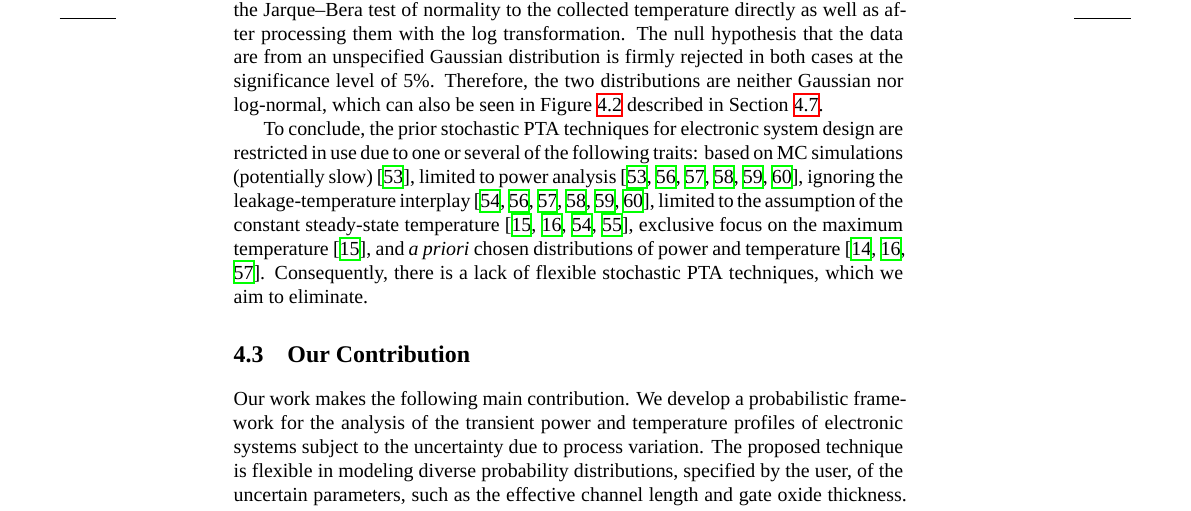
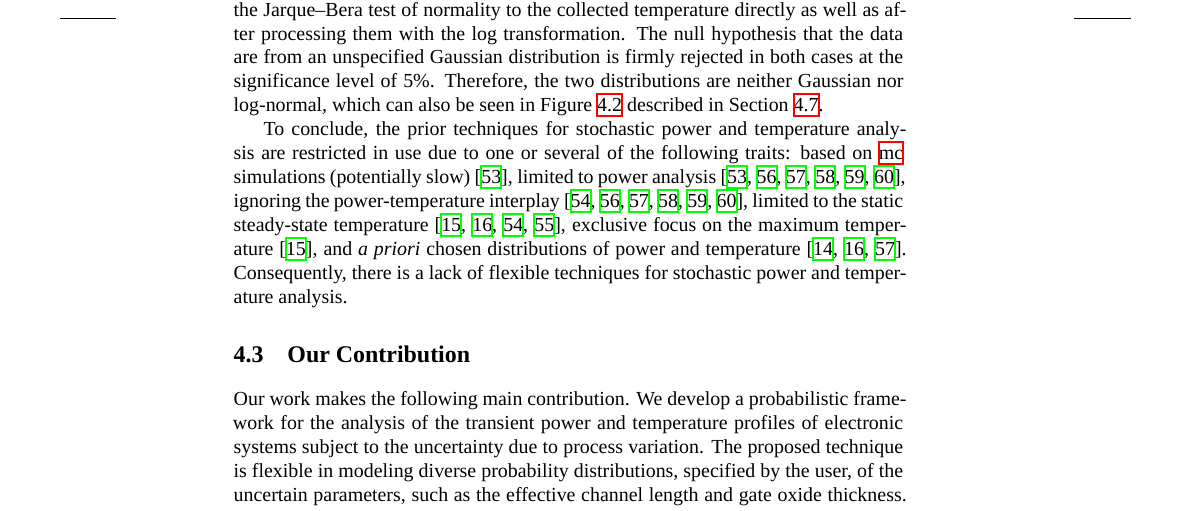
Before and after one commit to quantum-philosophy/thesis, a LaTeX thesis (thesis.tex, which reads include/design-analog-uncertainty.tex): part of page 63 of 98, cut so that both start at the same text. Compiled offline with XeLaTeX; a missing font is replaced by an installed copy or a similar font.

Commit message:
Finish the prior work

```diff
--- a/include/design-analog-uncertainty.tex
+++ b/include/design-analog-uncertainty.tex
@@ -120,17 +120,17 @@ both cases at the significance level of 5\%. Therefore, the two distributions
 are neither Gaussian nor log-normal, which can also be seen in
 \fref{analog-example-density} described in \sref{analog-results}.
 
-To conclude, the prior stochastic PTA techniques for electronic system design
-are restricted in use due to one or several of the following traits: based on MC
-simulations (potentially slow) \cite{chandra2010}, limited to power analysis
-\cite{chandra2010, shen2009, bhardwaj2006, bhardwaj2008, vrudhula2006,
-ghanta2006}, ignoring the leakage-temperature interplay \cite{huang2009a,
-shen2009, bhardwaj2006, bhardwaj2008, vrudhula2006, ghanta2006}, limited to the
-assumption of the constant steady-state temperature \cite{juan2011, juan2012,
-huang2009a, lee2013}, exclusive focus on the maximum temperature
-\cite{juan2011}, and \emph{a priori} chosen distributions of power and
-temperature \cite{srivastava2010, juan2012, bhardwaj2006}. Consequently, there
-is a lack of flexible stochastic PTA techniques, which we aim to eliminate.
+To conclude, the prior techniques for stochastic power and temperature analysis
+are restricted in use due to one or several of the following traits: based on
+\ac{MC} simulations (potentially slow) \cite{chandra2010}, limited to power
+analysis \cite{bhardwaj2006, ghanta2006, vrudhula2006, bhardwaj2008, shen2009,
+chandra2010}, ignoring the power-temperature interplay \cite{bhardwaj2006,
+ghanta2006, vrudhula2006, bhardwaj2008, huang2009a, shen2009}, limited to the
+static steady-state temperature \cite{huang2009a, juan2011, juan2012, lee2013},
+exclusive focus on the maximum temperature \cite{juan2011}, and \emph{a priori}
+chosen distributions of power and temperature \cite{bhardwaj2006,
+srivastava2010, juan2012}. Consequently, there is a lack of flexible techniques
+for stochastic power and temperature analysis.
 
 \section{Our Contribution}
 
```
